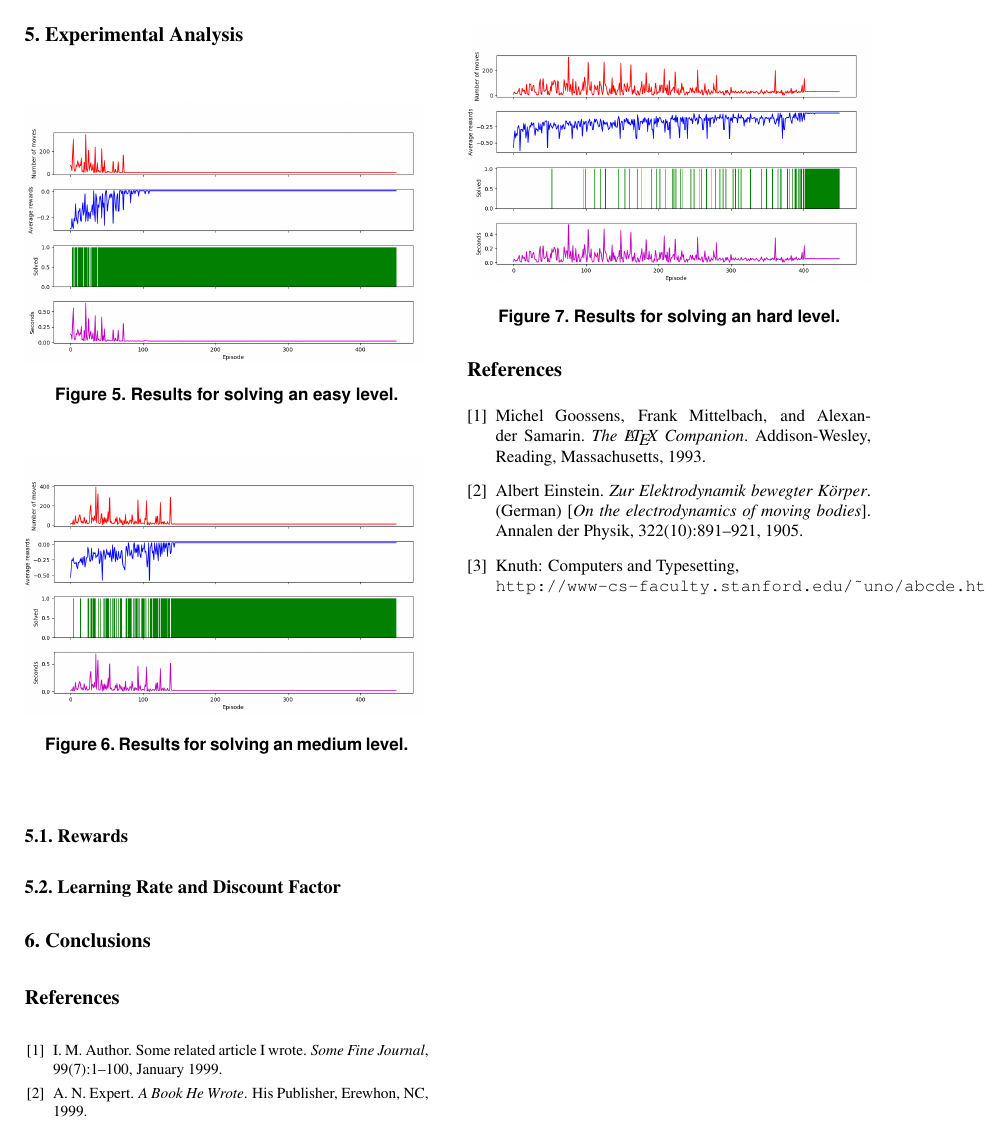
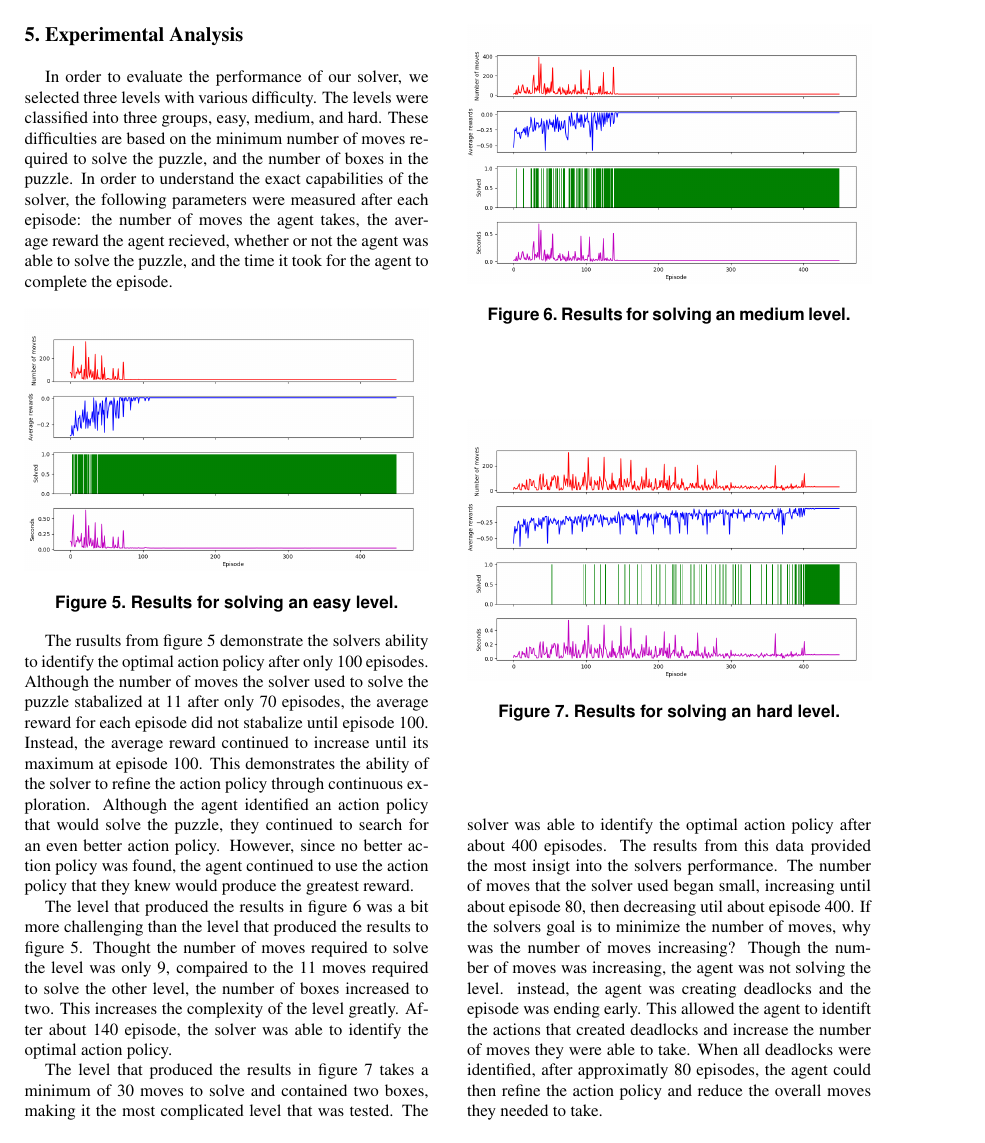
Before and after one commit to jpherkness/FinalReport, a LaTeX paper (latex8.tex): page 5 of 5 before the commit and page 5 of 6 after it. Compiled offline with pdfLaTeX.

Commit message:
Added experimentation section

```diff
--- a/latex8.tex
+++ b/latex8.tex
@@ -278,12 +278,16 @@ One of the most critical aspects of the algorithm is identifying if the current
 %-------------------------------------------------------------------------
 \Section{Experimental Analysis}
 
+In order to evaluate the performance of our solver, we selected three levels with various difficulty. The levels were classified into three groups, easy, medium, and hard. These difficulties are based on the minimum number of moves required to solve the puzzle, and the number of boxes in the puzzle. In order to understand the exact capabilities of the solver, the following parameters were measured after each episode: the number of moves the agent takes, the average reward the agent recieved, whether or not the agent was able to solve the puzzle, and the time it took for the agent to complete the episode.
+
 \begin{figure}[h]
   \centering
      \includegraphics[width=\linewidth]{images/easy_graph.png}
   \caption{Results for solving an easy level.}
   \label{fig:e}
 \end{figure}
+
+The rusults from figure \ref{fig:e} demonstrate the solvers ability to identify the optimal action policy after only 100 episodes. Although the number of moves the solver used to solve the puzzle stabalized at 11 after only 70 episodes, the average reward for each episode did not stabalize until episode 100. Instead, the average reward continued to increase until its maximum at episode 100. This demonstrates the ability of the solver to refine the action policy through continuous exploration. Although the agent identified an action policy that would solve the puzzle, they continued to search for an even better action policy. However, since no better action policy was found, the agent continued to use the action policy that they knew would produce the greatest reward.
 
 \begin{figure}[h]
   \centering
@@ -292,12 +296,17 @@ One of the most critical aspects of the algorithm is identifying if the current
   \label{fig:m}
 \end{figure}
 
+The level that produced the results in figure \ref{fig:m} was a bit more challenging than the level that produced the results to figure \ref{fig:e}. Thought the number of moves required to solve the level was only 9, compaired to the 11 moves required to solve the other level, the number of boxes increased to two. This increases the complexity of the level greatly. After about 140 episode, the solver was able to identify the optimal action policy.
+
 \begin{figure}[h]
   \centering
      \includegraphics[width=\linewidth]{images/hard_graph.png}
   \caption{Results for solving an hard level.}
   \label{fig:h}
 \end{figure}
+
+The level that produced the results in figure \ref{fig:h} takes a minimum of 30 moves to solve and contained two boxes, making it the most complicated level that was tested. The solver was able to identify the optimal action policy after about 400 episodes. The results from this data provided the most insigt into the solvers performance. The number of moves that the solver used began small, increasing until about episode 80, then decreasing util about episode 400. If the solvers goal is to minimize the number of moves, why was the number of moves increasing? Though the number of moves was increasing, the agent was not solving the level. instead, the agent was creating deadlocks and the episode was ending early. This allowed the agent to identift the actions that created deadlocks and increase the number of moves they were able to take. When all deadlocks were identified, after approximatly 80 episodes, the agent could then refine the action policy and reduce the overall moves they needed to take.
+
 \SubSection{Rewards}
 
 \SubSection{Learning Rate and Discount Factor}
```
